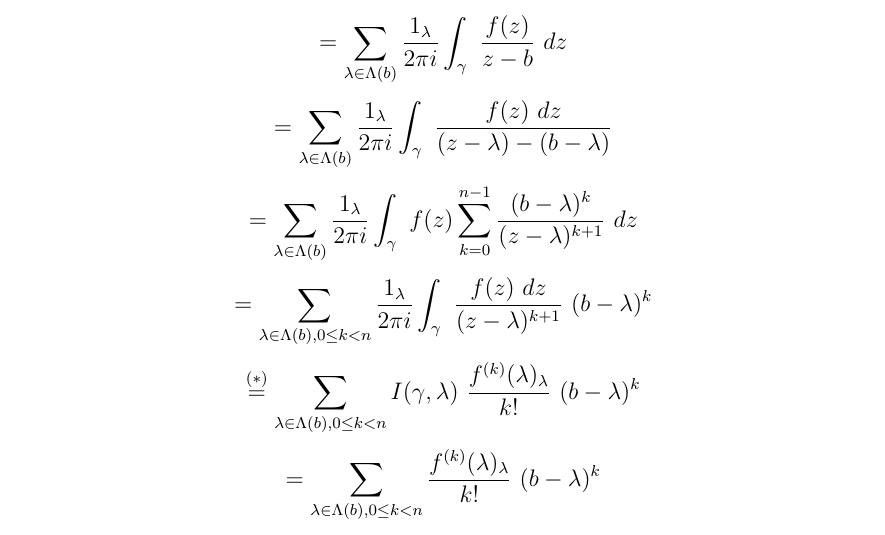
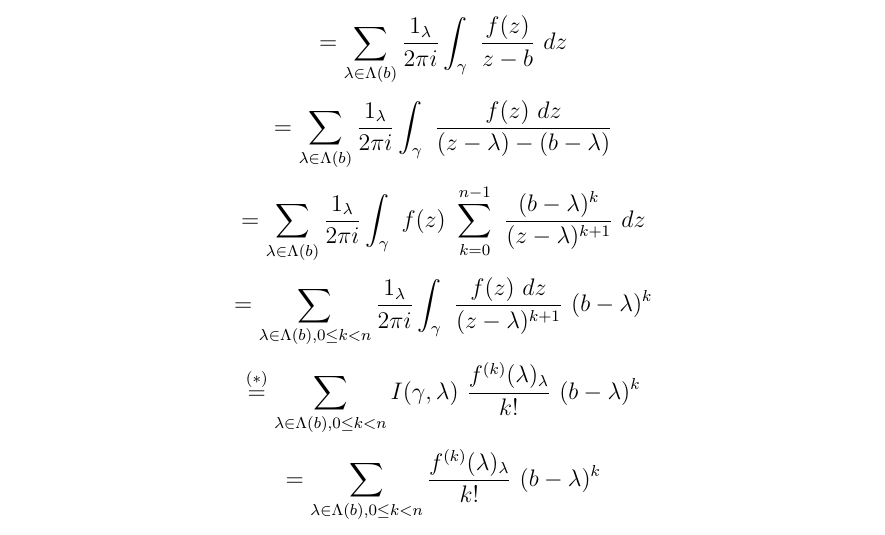
Before and after one commit to Pierre-Yves-Gaillard/selected_texts, a LaTeX document (selected_texts.tex): part of page 5 of 9, cut so that both start at the same text. Compiled offline with pdfLaTeX.

Commit message:
Update selected_texts.tex

```diff
--- a/selected_texts.tex
+++ b/selected_texts.tex
@@ -124,7 +124,7 @@ $$
 =\sum_{\lambda\in\Lambda(b)}\frac{1_\lambda}{2\pi i}\int_\gamma\ \frac{f(z)\ dz}{(z-\lambda)-(b-\lambda)}
 $$
 $$
-=\sum_{\lambda\in\Lambda(b)}\frac{1_\lambda}{2\pi i}\int_\gamma\ f(z)\sum_{k=0}^{n-1}
+=\sum_{\lambda\in\Lambda(b)}\frac{1_\lambda}{2\pi i}\int_\gamma\ f(z)\ \sum_{k=0}^{n-1}\
 \frac{(b-\lambda)^k}{(z-\lambda)^{k+1}}\ dz
 $$
 $$
```
